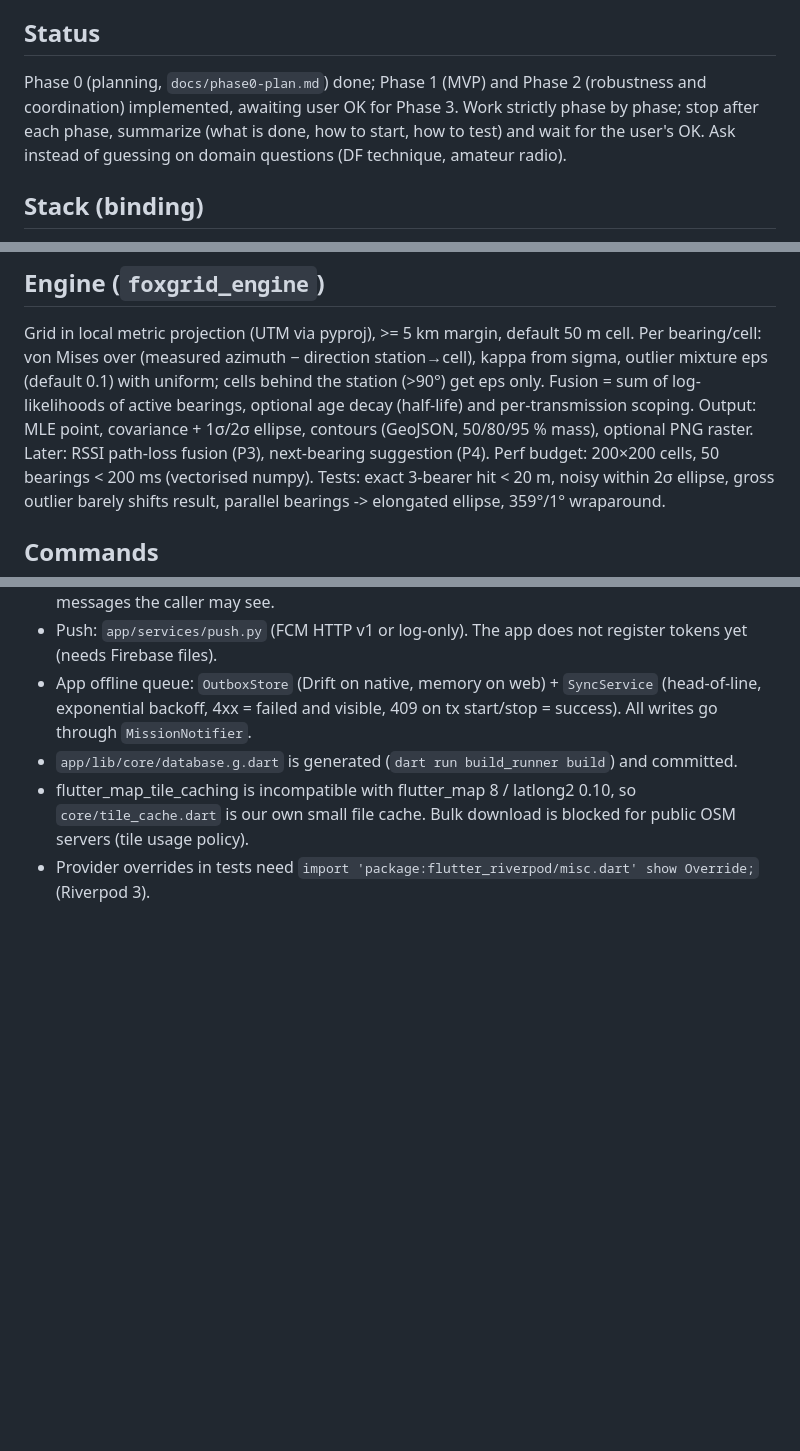
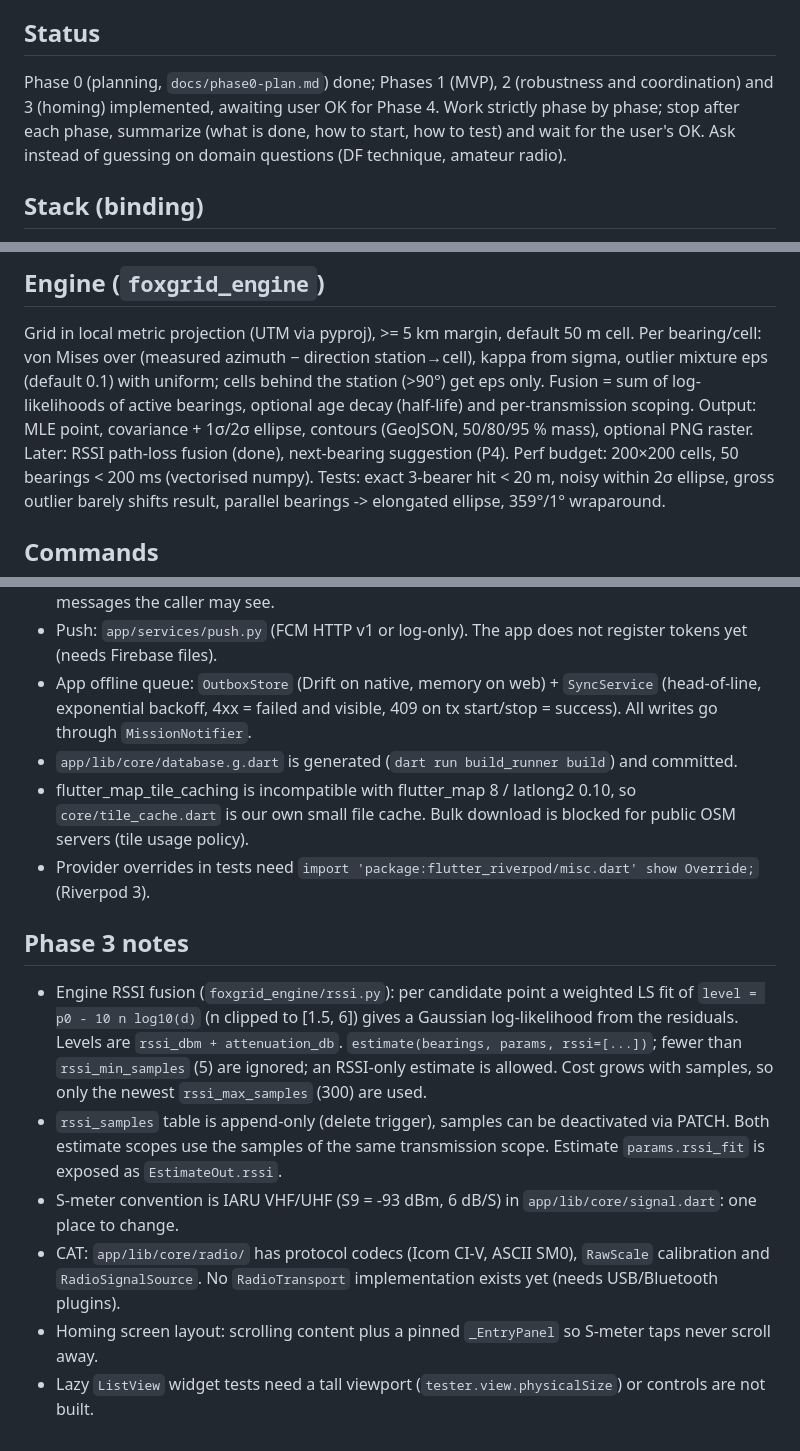
Before and after one commit to ceotjoe/FoxGrid, a Markdown page: CLAUDE.md, 3 parts joined by grey strips. Drawn GitHub-style; blank space fills up the shorter version.

```diff
--- a/CLAUDE.md
+++ b/CLAUDE.md
@@ -8,7 +8,7 @@ later homing (RSSI). Also used for team coordination (chat, tasks).
 Language: **README and user docs in German; code, comments, commit messages, identifiers in English.**
 
 ## Status
-Phase 0 (planning, `docs/phase0-plan.md`) done; Phase 1 (MVP) and Phase 2 (robustness and coordination) implemented, awaiting user OK for Phase 3. Work strictly phase by phase; stop after each phase, summarize
+Phase 0 (planning, `docs/phase0-plan.md`) done; Phases 1 (MVP), 2 (robustness and coordination) and 3 (homing) implemented, awaiting user OK for Phase 4. Work strictly phase by phase; stop after each phase, summarize
 (what is done, how to start, how to test) and wait for the user's OK. Ask instead of guessing on domain questions
 (DF technique, amateur radio).
 
@@ -48,7 +48,7 @@ Grid in local metric projection (UTM via pyproj), >= 5 km margin, default 50 m c
 (measured azimuth − direction station→cell), kappa from sigma, outlier mixture eps (default 0.1) with uniform;
 cells behind the station (>90°) get eps only. Fusion = sum of log-likelihoods of active bearings, optional age
 decay (half-life) and per-transmission scoping. Output: MLE point, covariance + 1σ/2σ ellipse, contours
-(GeoJSON, 50/80/95 % mass), optional PNG raster. Later: RSSI path-loss fusion (P3), next-bearing suggestion (P4).
+(GeoJSON, 50/80/95 % mass), optional PNG raster. Later: RSSI path-loss fusion (done), next-bearing suggestion (P4).
 Perf budget: 200×200 cells, 50 bearings < 200 ms (vectorised numpy). Tests: exact 3-bearer hit < 20 m, noisy within
 2σ ellipse, gross outlier barely shifts result, parallel bearings -> elongated ellipse, 359°/1° wraparound.
 
@@ -92,3 +92,16 @@ cd backend && uv run alembic revision --autogenerate -m "..."   # needs FOXGRID_
 - flutter_map_tile_caching is incompatible with flutter_map 8 / latlong2 0.10, so `core/tile_cache.dart` is our own
   small file cache. Bulk download is blocked for public OSM servers (tile usage policy).
 - Provider overrides in tests need `import 'package:flutter_riverpod/misc.dart' show Override;` (Riverpod 3).
+
+## Phase 3 notes
+- Engine RSSI fusion (`foxgrid_engine/rssi.py`): per candidate point a weighted LS fit of
+  `level = p0 - 10 n log10(d)` (n clipped to [1.5, 6]) gives a Gaussian log-likelihood from the residuals. Levels are
+  `rssi_dbm + attenuation_db`. `estimate(bearings, params, rssi=[...])`; fewer than `rssi_min_samples` (5) are ignored;
+  an RSSI-only estimate is allowed. Cost grows with samples, so only the newest `rssi_max_samples` (300) are used.
+- `rssi_samples` table is append-only (delete trigger), samples can be deactivated via PATCH. Both estimate scopes use
+  the samples of the same transmission scope. Estimate `params.rssi_fit` is exposed as `EstimateOut.rssi`.
+- S-meter convention is IARU VHF/UHF (S9 = -93 dBm, 6 dB/S) in `app/lib/core/signal.dart`: one place to change.
+- CAT: `app/lib/core/radio/` has protocol codecs (Icom CI-V, ASCII SM0), `RawScale` calibration and
+  `RadioSignalSource`. No `RadioTransport` implementation exists yet (needs USB/Bluetooth plugins).
+- Homing screen layout: scrolling content plus a pinned `_EntryPanel` so S-meter taps never scroll away.
+- Lazy `ListView` widget tests need a tall viewport (`tester.view.physicalSize`) or controls are not built.
```
Also changed, not shown: README.md (+23 -2 lines).
